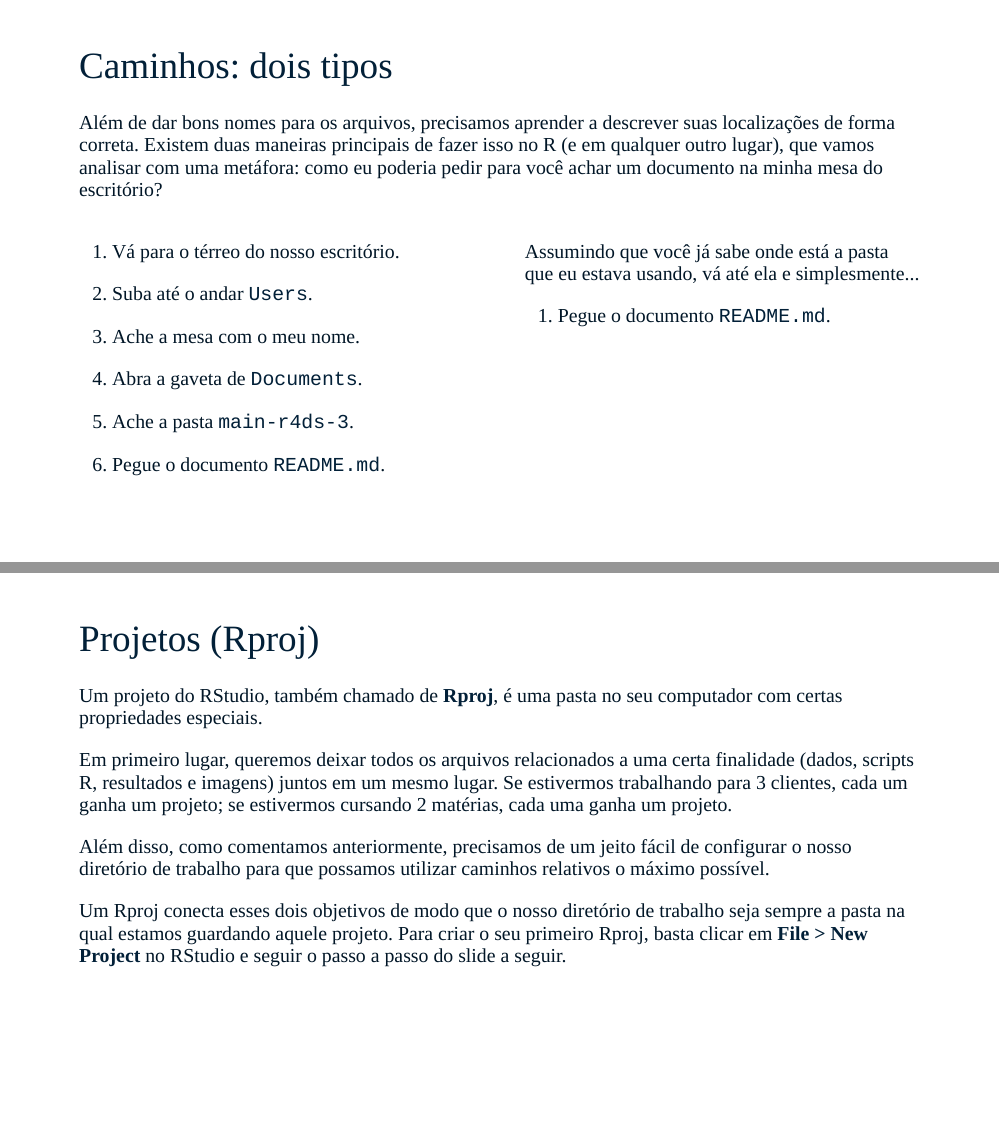
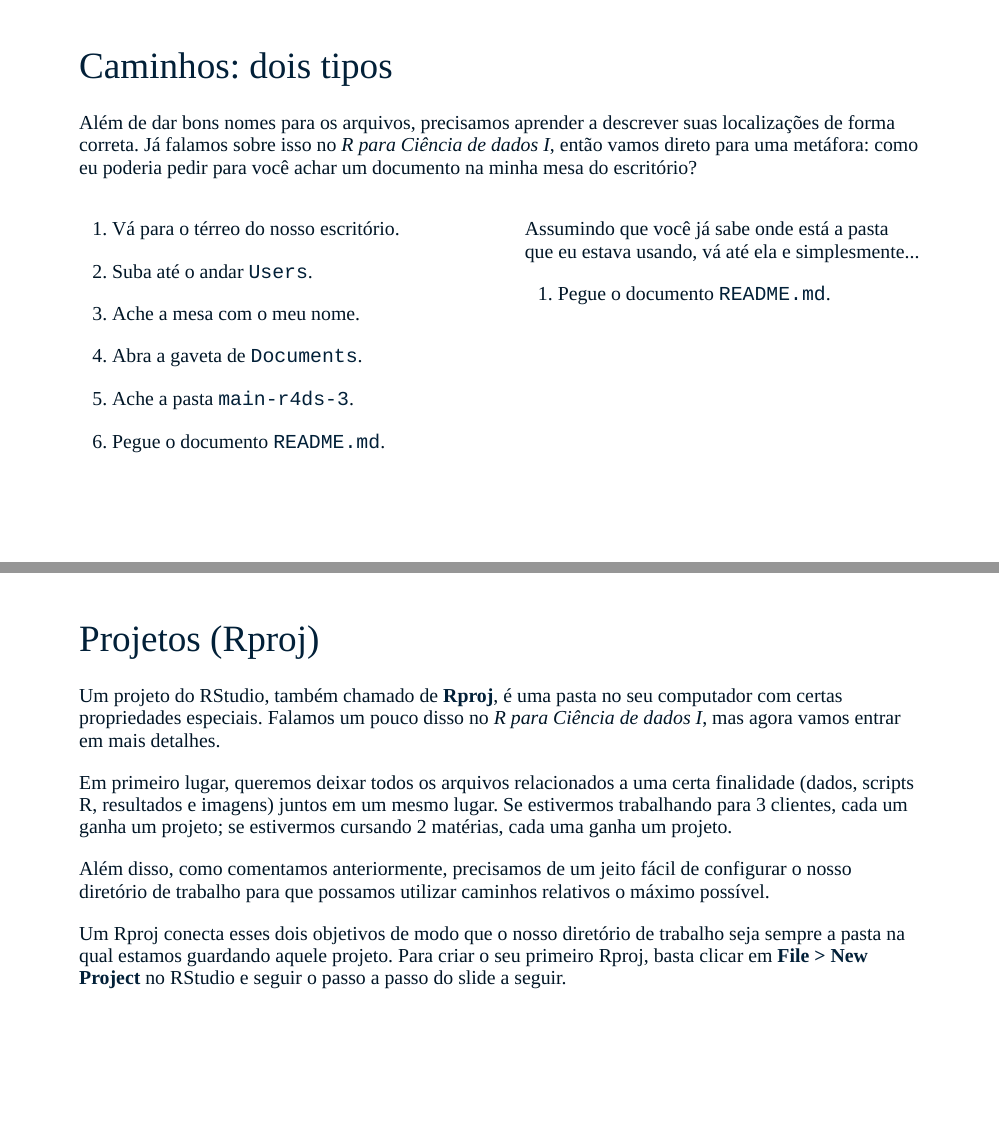
Before and after one commit to curso-r/main-r4ds-3, an R Markdown document (slides/01_organizacao.Rmd): pages 16 and 20 of 31, joined at a grey line. The pictures show the slides in the output file slides/01_organizacao.html that the author committed with the source; the slides are laid out offline by our stand-in for remark.js, each with all of its steps uncovered, in fonts that may differ from those the slides ask for, and without slide numbers, shadows or browser add-ons.

Commit message:
Minor tweaks

```diff
--- a/slides/01_organizacao.Rmd
+++ b/slides/01_organizacao.Rmd
@@ -280,9 +280,9 @@ Preste atenção especial à **ordenação** dos arquivos que têm datas ou núm
 # Caminhos: dois tipos
 
 Além de dar bons nomes para os arquivos, precisamos aprender a descrever suas
-localizações de forma correta. Existem duas maneiras principais de fazer isso no
-R (e em qualquer outro lugar), que vamos analisar com uma metáfora: como eu
-poderia pedir para você achar um documento na minha mesa do escritório?
+localizações de forma correta. Já falamos sobre isso no _R para Ciência de dados
+I_, então vamos direto para uma metáfora: como eu poderia pedir para você achar
+um documento na minha mesa do escritório?
 
 .pull-left[
 
@@ -368,7 +368,8 @@ knitr::include_graphics("img/01_organizacao/usethis.png")
 # Projetos (Rproj)
 
 Um projeto do RStudio, também chamado de **Rproj**, é uma pasta no seu
-computador com certas propriedades especiais.
+computador com certas propriedades especiais. Falamos um pouco disso no _R para
+Ciência de dados I_, mas agora vamos entrar em mais detalhes.
 
 Em primeiro lugar, queremos deixar todos os arquivos relacionados a uma certa
 finalidade (dados, scripts R, resultados e imagens) juntos em um mesmo lugar. Se
```
Also changed, not shown: slides/01_organizacao.html, slides/01_organizacao.Rmd (2 more changed lines).
